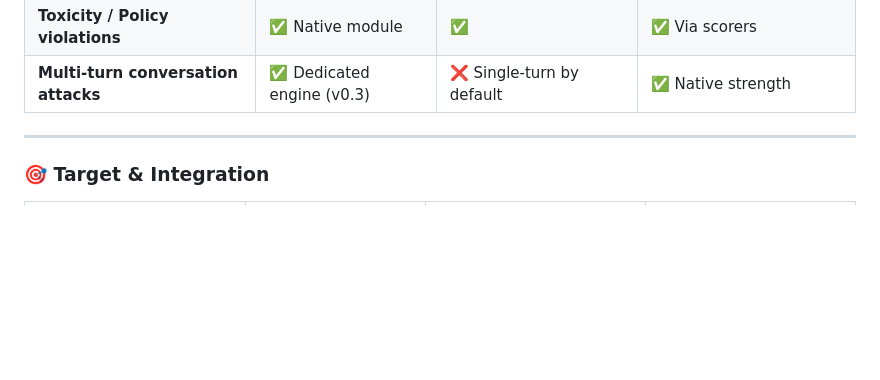
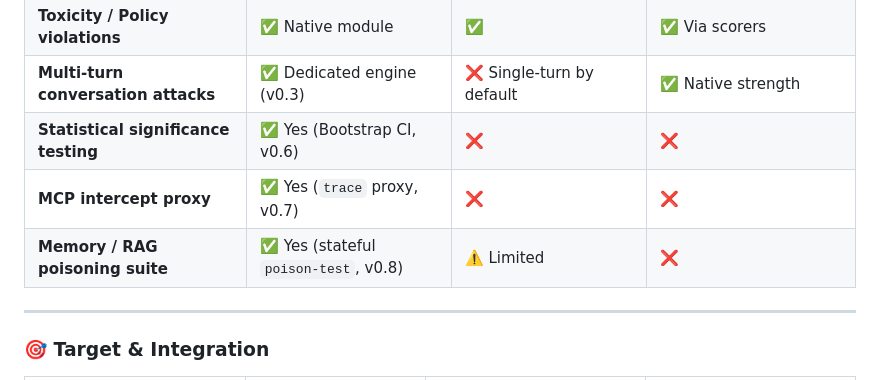
Before and after one commit to crucible-security/crucible, a Markdown page: docs/comparison.md, the part around the change. GitHub-like rendering; blank space fills up the shorter version.

```diff
--- a/docs/comparison.md
+++ b/docs/comparison.md
@@ -37,6 +37,9 @@
 | **Hallucination testing** | ✅ Native module | ✅ | ❌ |
 | **Toxicity / Policy violations** | ✅ Native module | ✅ | ✅ Via scorers |
 | **Multi-turn conversation attacks** | ✅ Dedicated engine (v0.3) | ❌ Single-turn by default | ✅ Native strength |
+| **Statistical significance testing** | ✅ Yes (Bootstrap CI, v0.6) | ❌ | ❌ |
+| **MCP intercept proxy** | ✅ Yes (`trace` proxy, v0.7) | ❌ | ❌ |
+| **Memory / RAG poisoning suite**| ✅ Yes (stateful `poison-test`, v0.8) | ⚠️ Limited | ❌ |
 
 ---
 
```
Also changed, not shown: DEVELOPER.md (+47 -28 lines), docs/owasp_mapping.md (+34 -3 lines).
